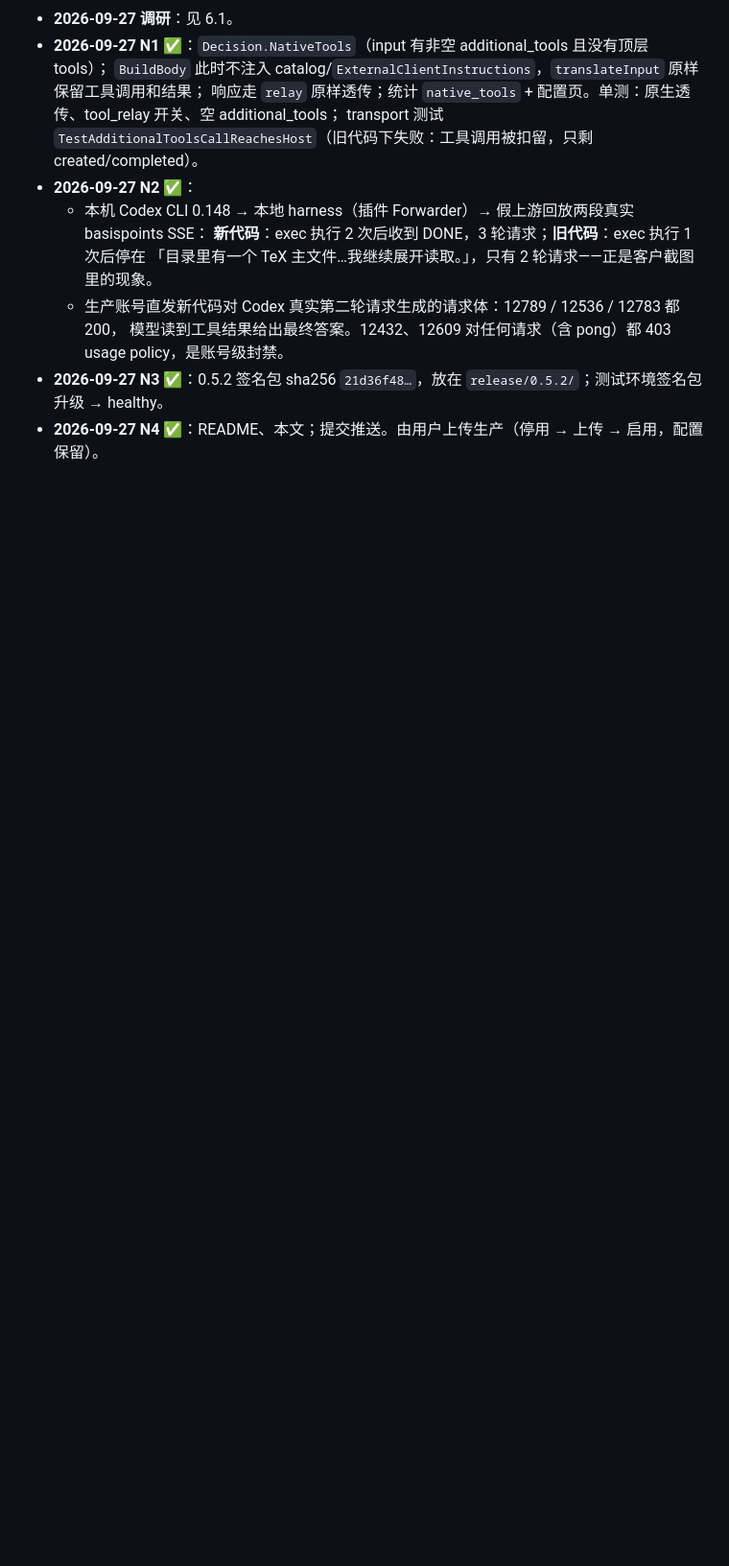
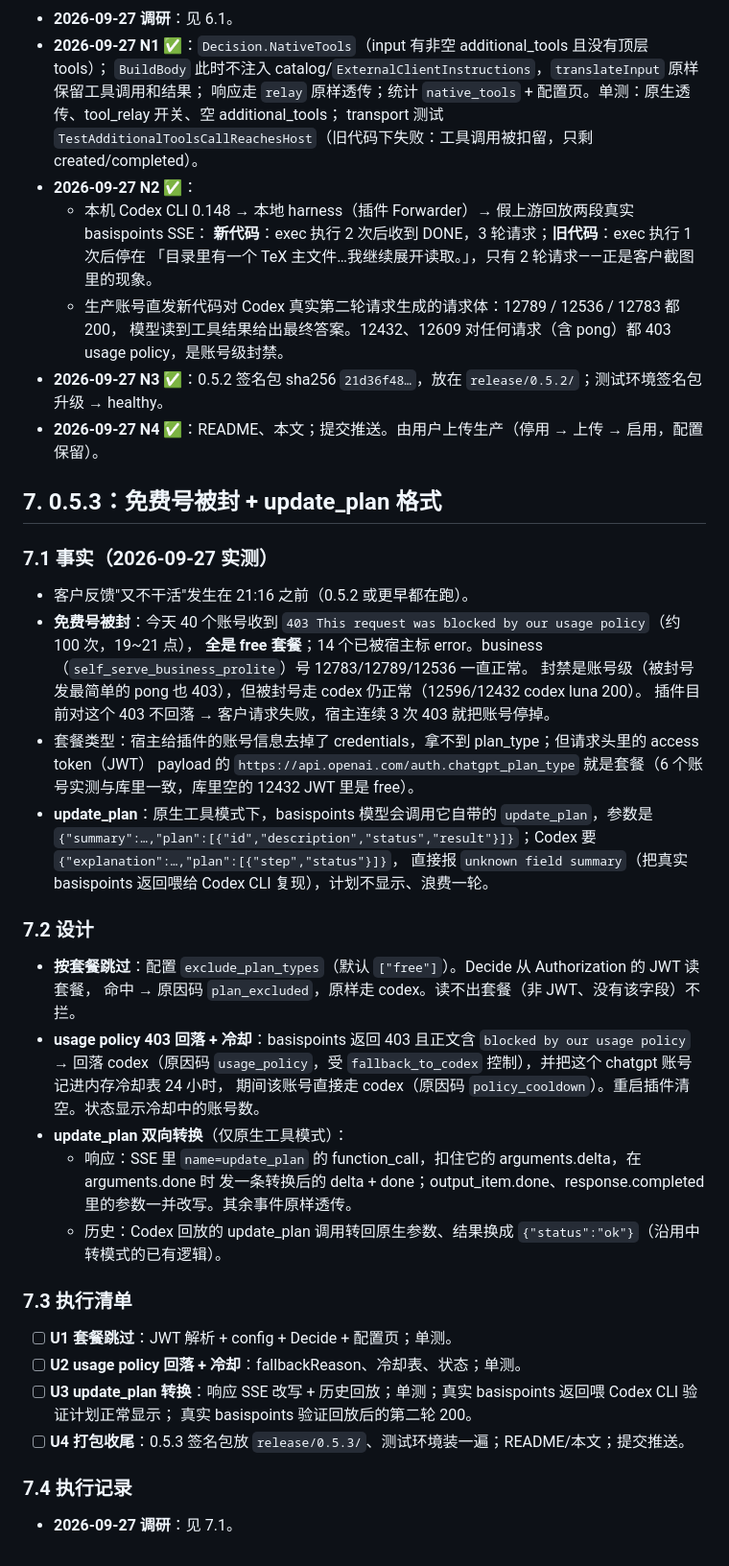
Before and after one commit to jzg-lab/bps_sub_plugin, a Markdown page: docs/STAGE5.md, the part around the change. Shown at 96% size. Rendered like a GitHub page; blank space fills up the shorter version.

Commit message:
docs: plan 0.5.3 (skip free plans, usage-policy fallback, update_plan conversion)

```diff
--- a/docs/STAGE5.md
+++ b/docs/STAGE5.md
@@ -147,3 +147,42 @@
     模型读到工具结果给出最终答案。12432、12609 对任何请求（含 pong）都 403 usage policy，是账号级封禁。
 - **2026-09-27 N3 ✅**：0.5.2 签名包 sha256 `21d36f48…`，放在 `release/0.5.2/`；测试环境签名包升级 → healthy。
 - **2026-09-27 N4 ✅**：README、本文；提交推送。由用户上传生产（停用 → 上传 → 启用，配置保留）。
+
+## 7. 0.5.3：免费号被封 + update_plan 格式
+
+### 7.1 事实（2026-09-27 实测）
+
+- 客户反馈"又不干活"发生在 21:16 之前（0.5.2 或更早都在跑）。
+- **免费号被封**：今天 40 个账号收到 `403 This request was blocked by our usage policy`（约 100 次，19~21 点），
+  **全是 free 套餐**；14 个已被宿主标 error。business（`self_serve_business_prolite`）号 12783/12789/12536 一直正常。
+  封禁是账号级（被封号发最简单的 pong 也 403），但被封号走 codex 仍正常（12596/12432 codex luna 200）。
+  插件目前对这个 403 不回落 → 客户请求失败，宿主连续 3 次 403 就把账号停掉。
+- 套餐类型：宿主给插件的账号信息去掉了 credentials，拿不到 plan_type；但请求头里的 access token（JWT）
+  payload 的 `https://api.openai.com/auth.chatgpt_plan_type` 就是套餐（6 个账号实测与库里一致，库里空的 12432 JWT 里是 free）。
+- **update_plan**：原生工具模式下，basispoints 模型会调用它自带的 `update_plan`，参数是
+  `{"summary":…,"plan":[{"id","description","status","result"}]}`；Codex 要 `{"explanation":…,"plan":[{"step","status"}]}`，
+  直接报 `unknown field summary`（把真实 basispoints 返回喂给 Codex CLI 复现），计划不显示、浪费一轮。
+
+### 7.2 设计
+
+- **按套餐跳过**：配置 `exclude_plan_types`（默认 `["free"]`）。Decide 从 Authorization 的 JWT 读套餐，
+  命中 → 原因码 `plan_excluded`，原样走 codex。读不出套餐（非 JWT、没有该字段）不拦。
+- **usage policy 403 回落 + 冷却**：basispoints 返回 403 且正文含 `blocked by our usage policy` →
+  回落 codex（原因码 `usage_policy`，受 `fallback_to_codex` 控制），并把这个 chatgpt 账号记进内存冷却表 24 小时，
+  期间该账号直接走 codex（原因码 `policy_cooldown`）。重启插件清空。状态显示冷却中的账号数。
+- **update_plan 双向转换**（仅原生工具模式）：
+  - 响应：SSE 里 `name=update_plan` 的 function_call，扣住它的 arguments.delta，在 arguments.done 时
+    发一条转换后的 delta + done；output_item.done、response.completed 里的参数一并改写。其余事件原样透传。
+  - 历史：Codex 回放的 update_plan 调用转回原生参数、结果换成 `{"status":"ok"}`（沿用中转模式的已有逻辑）。
+
+### 7.3 执行清单
+
+- [ ] **U1 套餐跳过**：JWT 解析 + config + Decide + 配置页；单测。
+- [ ] **U2 usage policy 回落 + 冷却**：fallbackReason、冷却表、状态；单测。
+- [ ] **U3 update_plan 转换**：响应 SSE 改写 + 历史回放；单测；真实 basispoints 返回喂 Codex CLI 验证计划正常显示；
+      真实 basispoints 验证回放后的第二轮 200。
+- [ ] **U4 打包收尾**：0.5.3 签名包放 `release/0.5.3/`、测试环境装一遍；README/本文；提交推送。
+
+### 7.4 执行记录
+
+- **2026-09-27 调研**：见 7.1。
```
